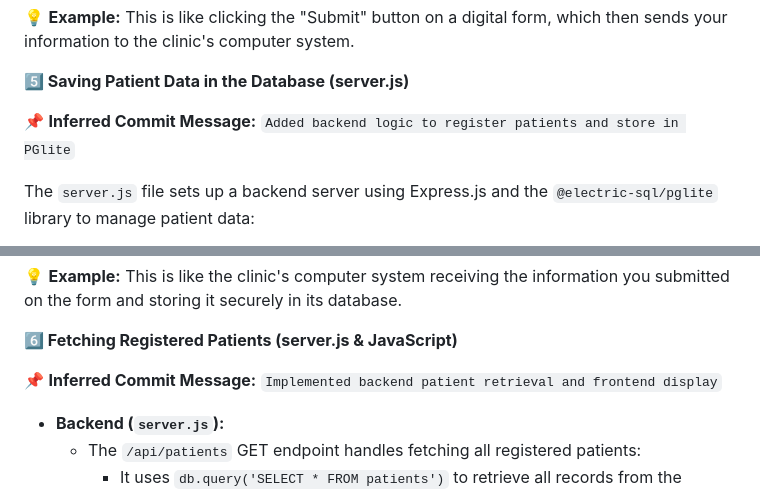
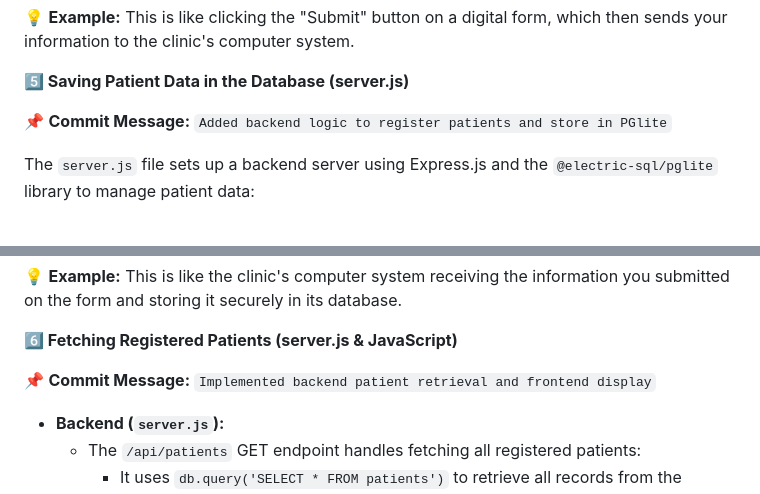
Before and after one commit to robinrauthan/patient-registration-app, a Markdown page: README.md, 2 parts joined by grey strips. GitHub-like rendering.

```diff
--- a/README.md
+++ b/README.md
@@ -86,7 +86,7 @@ The JavaScript code within the `<script>` tags in `index.html` handles the submi
 
 **5️⃣ Saving Patient Data in the Database (server.js)**
 
-📌 **Inferred Commit Message:** `Added backend logic to register patients and store in PGlite`
+📌 **Commit Message:** `Added backend logic to register patients and store in PGlite`
 
 The `server.js` file sets up a backend server using Express.js and the `@electric-sql/pglite` library to manage patient data:
 
@@ -107,7 +107,7 @@ The `server.js` file sets up a backend server using Express.js and the `@electri
 
 **6️⃣ Fetching Registered Patients (server.js & JavaScript)**
 
-📌 **Inferred Commit Message:** `Implemented backend patient retrieval and frontend display`
+📌 **Commit Message:** `Implemented backend patient retrieval and frontend display`
 
 * **Backend (`server.js`):**
     * The `/api/patients` GET endpoint handles fetching all registered patients:
```
Also changed, not shown: other parts of README.md (+3 -3 lines).
